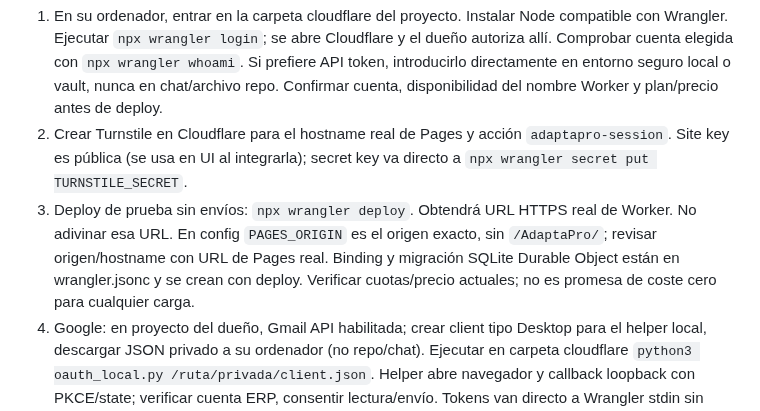
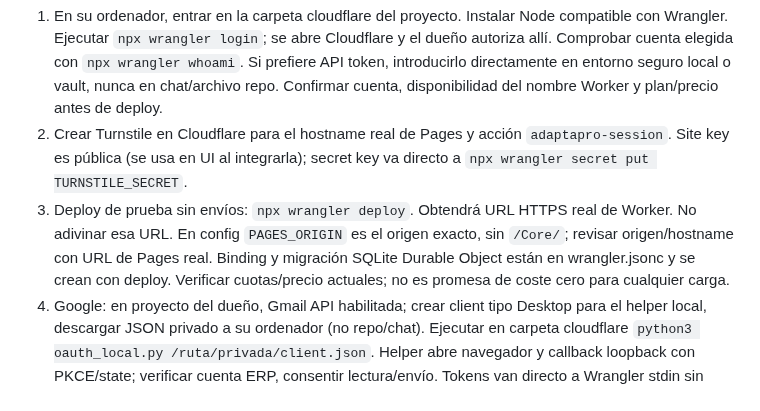
Before and after one commit to FiveTechSoft/AdaptaPro, a Markdown page: docs/cloudflare-bridge.md, the part around the change. GitHub-like rendering.

Commit message:
Actualiza referencias del repositorio a Core

```diff
--- a/docs/cloudflare-bridge.md
+++ b/docs/cloudflare-bridge.md
@@ -27,7 +27,7 @@ No activar envío todavía: falta despliegue aprobado/provisión real y prueba d
 
 1. En su ordenador, entrar en la carpeta cloudflare del proyecto. Instalar Node compatible con Wrangler. Ejecutar `npx wrangler login`; se abre Cloudflare y el dueño autoriza allí. Comprobar cuenta elegida con `npx wrangler whoami`. Si prefiere API token, introducirlo directamente en entorno seguro local o vault, nunca en chat/archivo repo. Confirmar cuenta, disponibilidad del nombre Worker y plan/precio antes de deploy.
 2. Crear Turnstile en Cloudflare para el hostname real de Pages y acción `adaptapro-session`. Site key es pública (se usa en UI al integrarla); secret key va directo a `npx wrangler secret put TURNSTILE_SECRET`.
-3. Deploy de prueba sin envíos: `npx wrangler deploy`. Obtendrá URL HTTPS real de Worker. No adivinar esa URL. En config `PAGES_ORIGIN` es el origen exacto, sin `/AdaptaPro/`; revisar origen/hostname con URL de Pages real. Binding y migración SQLite Durable Object están en wrangler.jsonc y se crean con deploy. Verificar cuotas/precio actuales; no es promesa de coste cero para cualquier carga.
+3. Deploy de prueba sin envíos: `npx wrangler deploy`. Obtendrá URL HTTPS real de Worker. No adivinar esa URL. En config `PAGES_ORIGIN` es el origen exacto, sin `/Core/`; revisar origen/hostname con URL de Pages real. Binding y migración SQLite Durable Object están en wrangler.jsonc y se crean con deploy. Verificar cuotas/precio actuales; no es promesa de coste cero para cualquier carga.
 4. Google: en proyecto del dueño, Gmail API habilitada; crear client tipo Desktop para el helper local, descargar JSON privado a su ordenador (no repo/chat). Ejecutar en carpeta cloudflare `python3 oauth_local.py /ruta/privada/client.json`. Helper abre navegador y callback loopback con PKCE/state; verificar cuenta ERP, consentir lectura/envío. Tokens van directo a Wrangler stdin sin imprimir/guardar. Desktop helper no es el GIS client público previo. Verificar restricciones Testing/expiración real del refresh token. Alternativa web-server requiere callback HTTPS y no está incluida. Helper validado sintácticamente, no probado con consentimiento real.
 5. El helper guarda directamente por CLI secrets `GOOGLE_CLIENT_ID`, `GOOGLE_CLIENT_SECRET`, `GOOGLE_REFRESH_TOKEN`; no pantallazos de valores. `npx wrangler secret put NOMBRE` pide valor sin ponerlo en argumentos/comandos de historial. No reutilizar/exportar tokens de otras conexiones. Vault link es opción si delega credenciales; no se necesita que envíe secretos por WhatsApp.
 6. Configurar direcciones reales aprobadas en vars ERP_MAILBOX/INSTINCT_MAILBOX. Aprobar alcance del buzón compartido, audiencias y copies. Client/UI públicos están preparados; llenar instinct-central-config.mjs con URL observada y site key pública después de deploy revisado. UI exige opt-in y revisión, conserva módulo manual y renderiza reply con textContent. Inspección local de pixels hecha, prueba con backend real pendiente.
```
